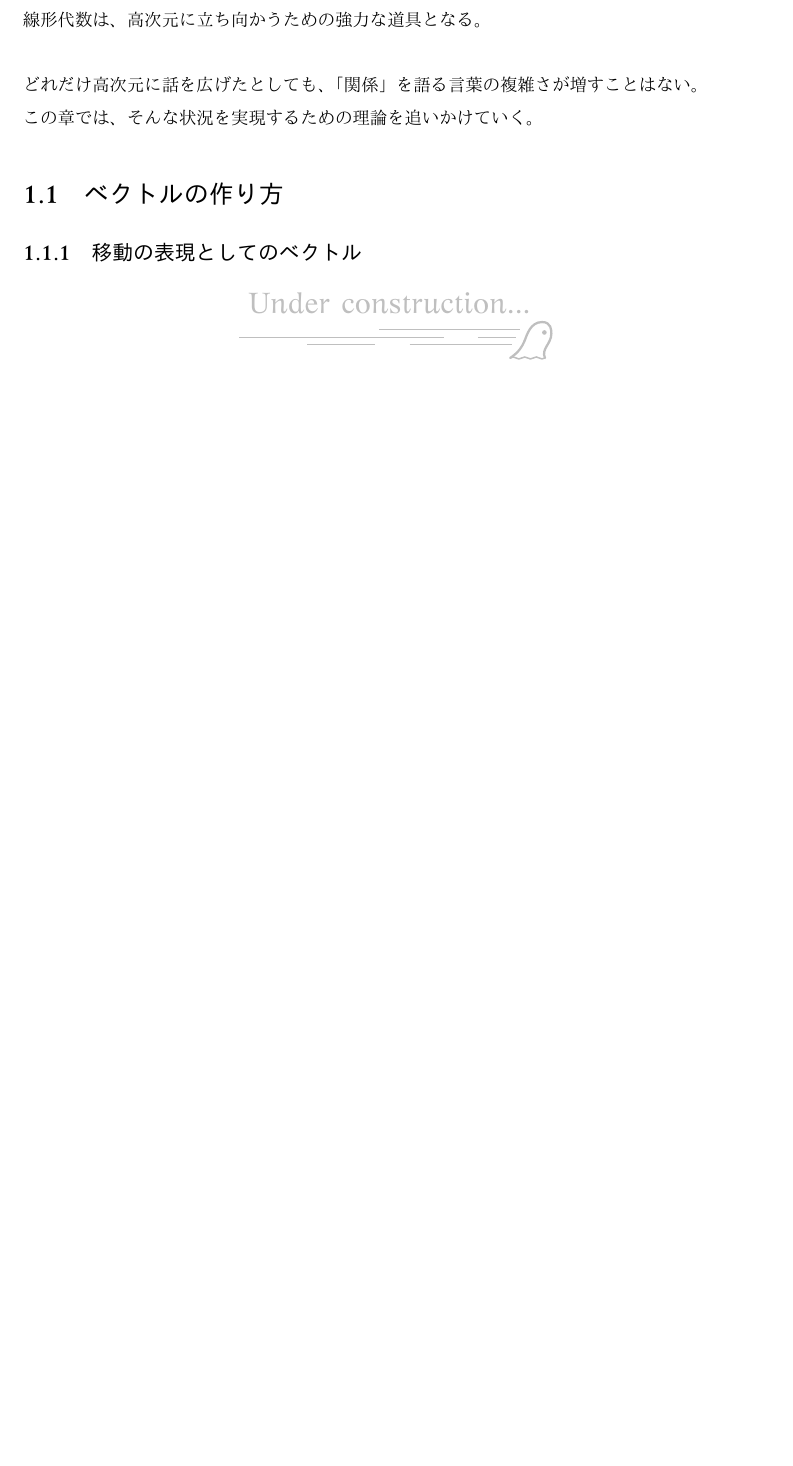
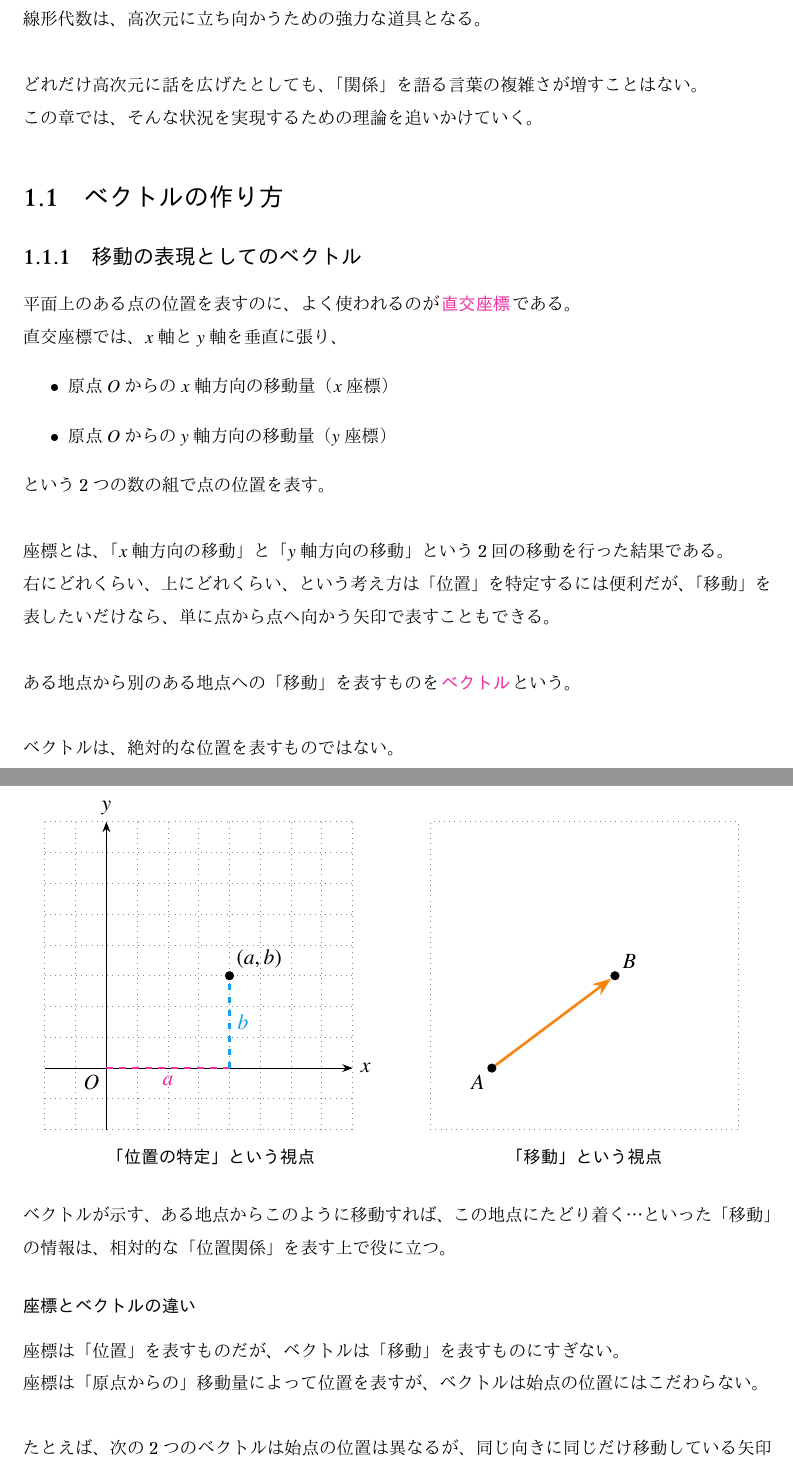
Before and after one commit to tetracalibers/latex-notes, a LaTeX document (math/linear_algebra.tex): part of page 1 of 5 before the commit and two parts of pages 1 and 2 of 7 after it, the two joined at a grey line, cut so that both start at the same text, the shorter picture padded with empty space. The pictures show the PDF file math/out/linear_algebra.pdf that the author committed with the source.

Commit message:
「移動の表現としてのベクトル」について書いた

```diff
--- a/math/linear_algebra.tex
+++ b/math/linear_algebra.tex
@@ -16,4 +16,108 @@
 
 \subsection{移動の表現としてのベクトル}
 
-\wip
+平面上のある点の位置を表すのに、よく使われるのが\keyword{直交座標}である。
+
+直交座標では、$x$軸と$y$軸を垂直に張り、
+\begin{itemize}
+  \item 原点$O$からの$x$軸方向の移動量（$x$座標）
+  \item 原点$O$からの$y$軸方向の移動量（$y$座標）
+\end{itemize}
+という2つの数の組で点の位置を表す。
+
+\begin{figure}[h]
+  \centering
+  \begin{minipage}[b]{0.49\columnwidth}
+    \centering
+    \scalebox{1.2}{
+      \begin{tikzpicture}
+        \def\xmin{-1}
+        \def\xmax{4}
+        \def\ymin{-1}
+        \def\ymax{4}
+        \def\vx{2}
+        \def\vy{1.5}
+
+        % 0.5刻みのグリッド
+        \draw[dotted, lightslategray] (\xmin, \ymin) grid[step=0.5] (\xmax, \ymax);
+
+        \draw[axis] (\xmin, 0) -- (\xmax, 0) node[right] {$x$};
+        \draw[axis] (0, \ymin) -- (0, \ymax) node[above] {$y$};
+
+        % 原点
+        \node at (0, 0) [below left] {$O$};
+
+        % x軸方向の移動量
+        \draw[dashed, very thick, Rhodamine] (0, 0) -- (\vx, 0) node[below, midway] {$a$};
+        % y軸方向の移動量
+        \draw[dashed, very thick, Cerulean] (\vx,0) -- (\vx, \vy) node[right, midway] {$b$};
+
+        % 点
+        \draw (\vx, \vy) node[circle, fill, inner sep=1.5pt] {};
+        \node at (\vx, \vy) [above right] {$(a,b)$};
+      \end{tikzpicture}
+    }
+    \caption*{\bfseries「位置の特定」という視点}
+  \end{minipage}
+  \begin{minipage}[b]{0.49\columnwidth}
+    \centering
+    \scalebox{1.2}{
+      \begin{tikzpicture}
+        \def\xmin{-1}
+        \def\xmax{4}
+        \def\ymin{-1}
+        \def\ymax{4}
+        \def\vx{2}
+        \def\vy{1.5}
+
+        % 平面
+        \draw[dotted, lightslategray] (\xmin, \ymin) -- (\xmax, \ymin) -- (\xmax, \ymax) -- (\xmin, \ymax) -- cycle;
+
+        \coordinate (A) at (0,0);
+        \coordinate (B) at (\vx, \vy);
+
+        % ベクトル
+        \draw[vector, very thick, BurntOrange, shorten >=0.25em, shorten <=0.25em] (A) -- (B);
+
+        % 点A
+        \draw (A) node[circle, fill, inner sep=1.5pt] {};
+        \node at (A) [below left] {$A$};
+
+        % 点B
+        \draw (B) node[circle, fill, inner sep=1.5pt] {};
+        \node at (B) [above right] {$B$};
+      \end{tikzpicture}
+    }
+    \caption*{\bfseries「移動」という視点}
+  \end{minipage}
+\end{figure}
+
+\br
+
+座標とは、「$x$軸方向の移動」と「$y$軸方向の移動」という2回の移動を行った結果である。
+
+右にどれくらい、上にどれくらい、という考え方は「位置」を特定するには便利だが、「移動」を表したいだけなら、単に点から点へ向かう矢印で表すこともできる。
+
+\br
+
+ある地点から別のある地点への「移動」を表すものを\keyword{ベクトル}という。
+
+\br
+
+ベクトルは、絶対的な位置を表すものではない。
+
+ベクトルが示す、ある地点からこのように移動すれば、この地点にたどり着く…といった「移動」の情報は、相対的な「位置関係」を表す上で役に立つ。
+
+\subsubsection{座標とベクトルの違い}
+
+座標は「位置」を表すものだが、ベクトルは「移動」を表すものにすぎない。
+
+座標は「原点からの」移動量によって位置を表すが、ベクトルは始点の位置にはこだわらない。
+
+\br
+
+たとえば、次の2つのベクトルは始点の位置は異なるが、同じ向きに同じだけ移動している矢印なので、同じベクトルとみなせる。
+
+\begin{center}
+  \scalebox{1.2}{
+    \begin{tikzpicture}
@@ -20,3 +148,10 @@
+    \end{tikzpicture}
+  }
+\end{center}
+
+このような「同じ向きに同じだけ移動している矢印」は、平面内では平行な関係にある。
+
+つまり、平行移動して重なる矢印は、同じベクトルとみなすことができる。
 
 \subsection{ベクトルの多次元化：数ベクトル}
 
```
Also changed, not shown: math/out/linear_algebra.pdf, math/linear_algebra.tex (24 more changed lines).
